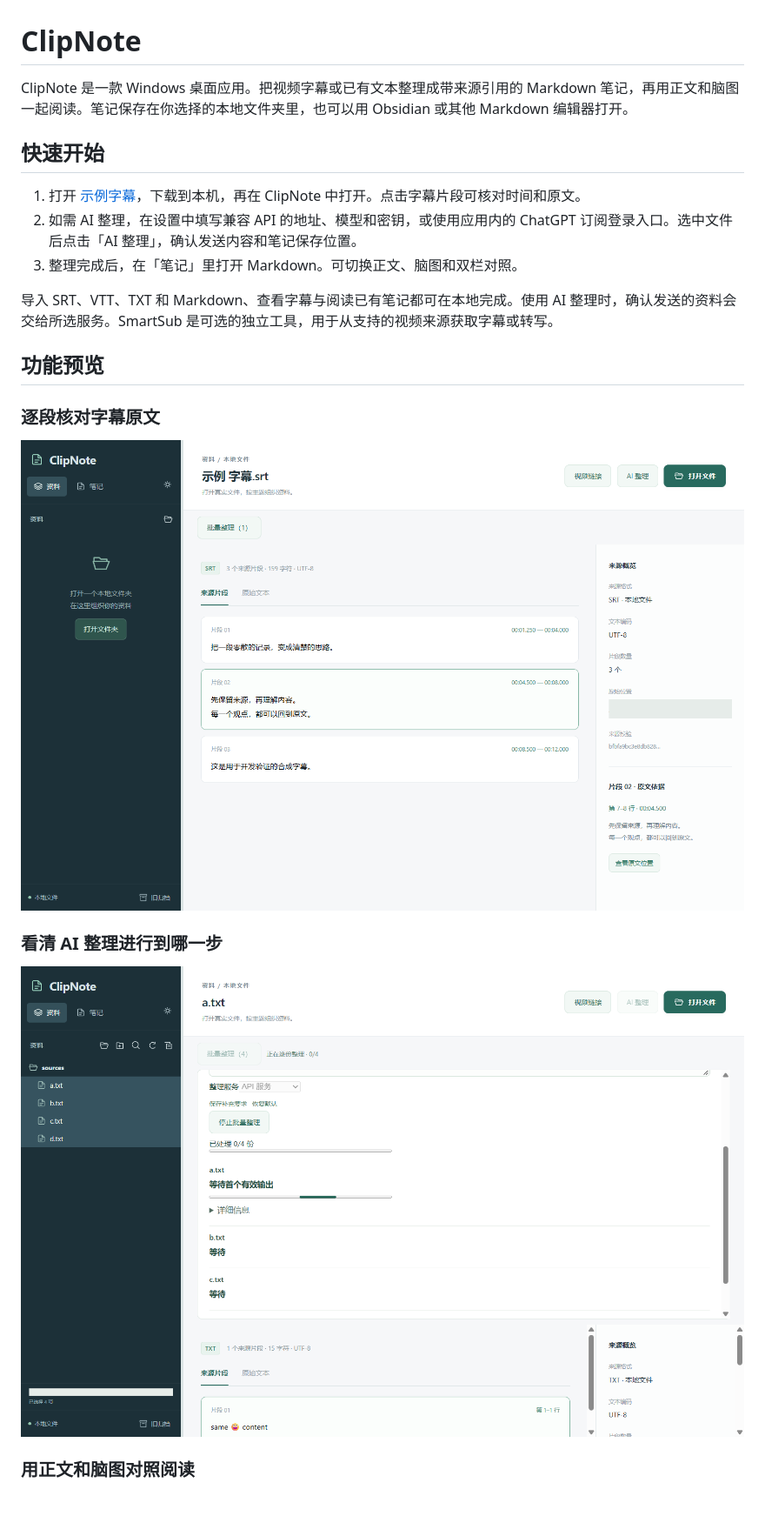
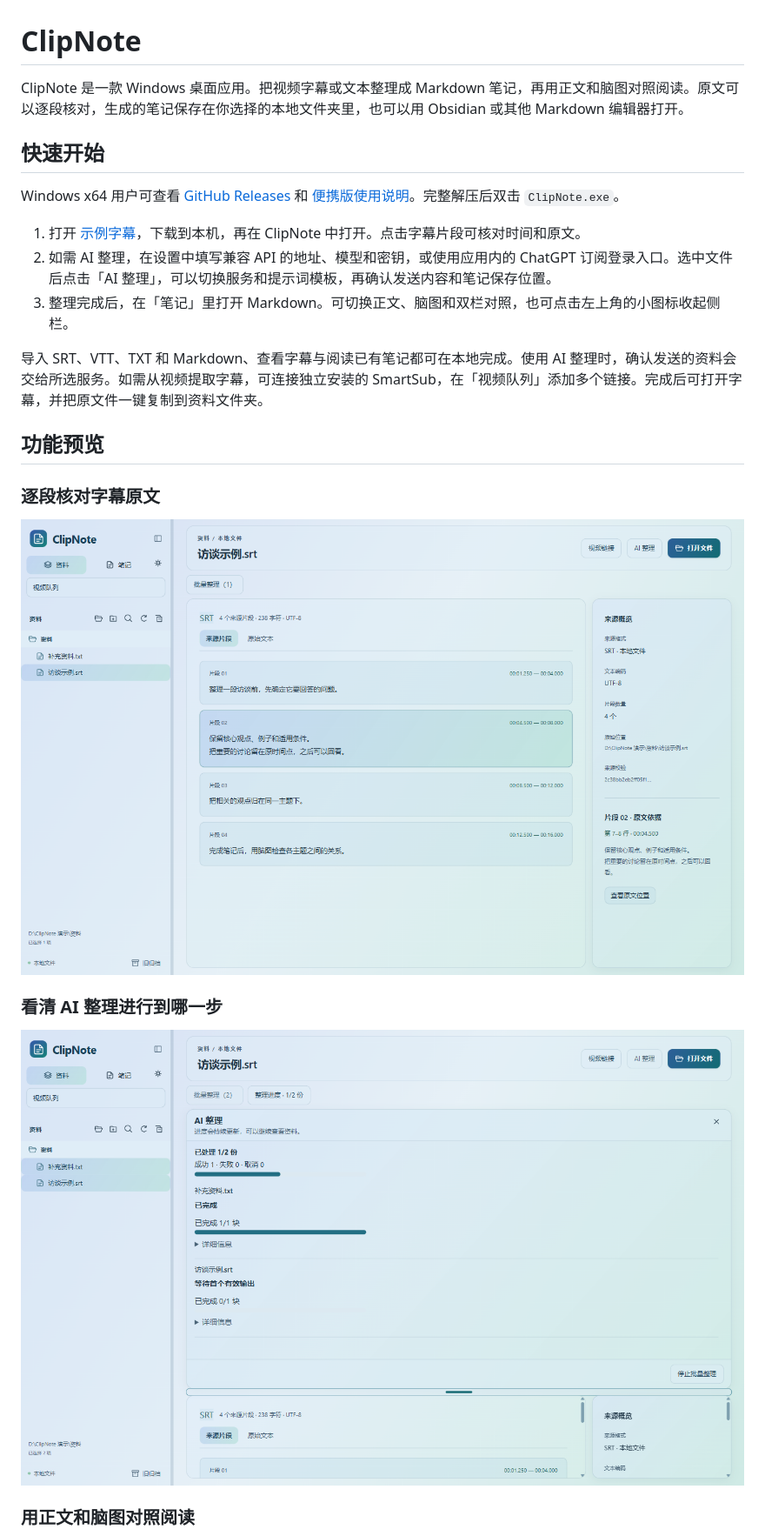
Before and after one commit to yuenanmu/ClipNote, a Markdown page: README.md, the part around one of its changes. Shown at 87% size. Rendered like a GitHub page; pictures changed too: docs/images/organization-progress.png, docs/images/source-location.png; blank space fills up the shorter version.

Commit message:
fix(ui): 调整侧栏开关圆角并更新 README 预览
目的：按界面参考调整侧栏按钮，并用当前工作台替换旧公开预览。
实现：使用轻量小圆角按钮，重新截取资料、整理进度和笔记对照的合成演示。
验证：类型检查、构建、相关窗口 3/3 通过，三张 README 图片均已核对。
任务：第三版界面与工作流。

```diff
--- a/README.md
+++ b/README.md
@@ -1,14 +1,16 @@
 # ClipNote
 
-ClipNote 是一款 Windows 桌面应用。把视频字幕或已有文本整理成带来源引用的 Markdown 笔记，再用正文和脑图一起阅读。笔记保存在你选择的本地文件夹里，也可以用 Obsidian 或其他 Markdown 编辑器打开。
+ClipNote 是一款 Windows 桌面应用。把视频字幕或文本整理成 Markdown 笔记，再用正文和脑图对照阅读。原文可以逐段核对，生成的笔记保存在你选择的本地文件夹里，也可以用 Obsidian 或其他 Markdown 编辑器打开。
 
 ## 快速开始
 
+Windows x64 用户可查看 [GitHub Releases](https://github.com/yuenanmu/ClipNote/releases) 和 [便携版使用说明](docs/Windows便携版使用说明.md)。完整解压后双击 `ClipNote.exe`。
+
 1. 打开 [示例字幕](project/tests/fixtures/示例%20字幕.srt)，下载到本机，再在 ClipNote 中打开。点击字幕片段可核对时间和原文。
-2. 如需 AI 整理，在设置中填写兼容 API 的地址、模型和密钥，或使用应用内的 ChatGPT 订阅登录入口。选中文件后点击「AI 整理」，确认发送内容和笔记保存位置。
-3. 整理完成后，在「笔记」里打开 Markdown。可切换正文、脑图和双栏对照。
+2. 如需 AI 整理，在设置中填写兼容 API 的地址、模型和密钥，或使用应用内的 ChatGPT 订阅登录入口。选中文件后点击「AI 整理」，可以切换服务和提示词模板，再确认发送内容和笔记保存位置。
+3. 整理完成后，在「笔记」里打开 Markdown。可切换正文、脑图和双栏对照，也可点击左上角的小图标收起侧栏。
 
-导入 SRT、VTT、TXT 和 Markdown、查看字幕与阅读已有笔记都可在本地完成。使用 AI 整理时，确认发送的资料会交给所选服务。SmartSub 是可选的独立工具，用于从支持的视频来源获取字幕或转写。
+导入 SRT、VTT、TXT 和 Markdown、查看字幕与阅读已有笔记都可在本地完成。使用 AI 整理时，确认发送的资料会交给所选服务。如需从视频提取字幕，可连接独立安装的 SmartSub，在「视频队列」添加多个链接。完成后可打开字幕，并把原文件一键复制到资料文件夹。
 
 ## 功能预览
 
```
Also changed, not shown: other parts of README.md (+4 -4 lines), docs/任务清单.md (+5 -2 lines), docs/当前交接.md (+2 -0 lines), docs/images/markdown-mindmap.png, 3 other files.
